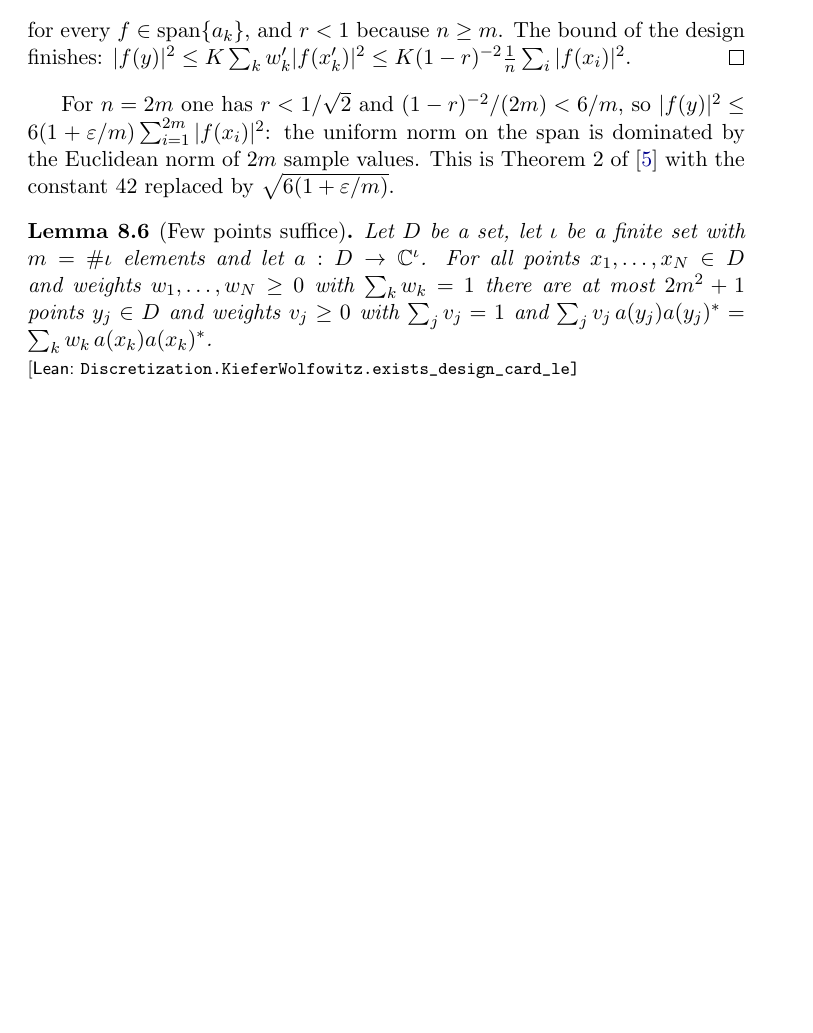
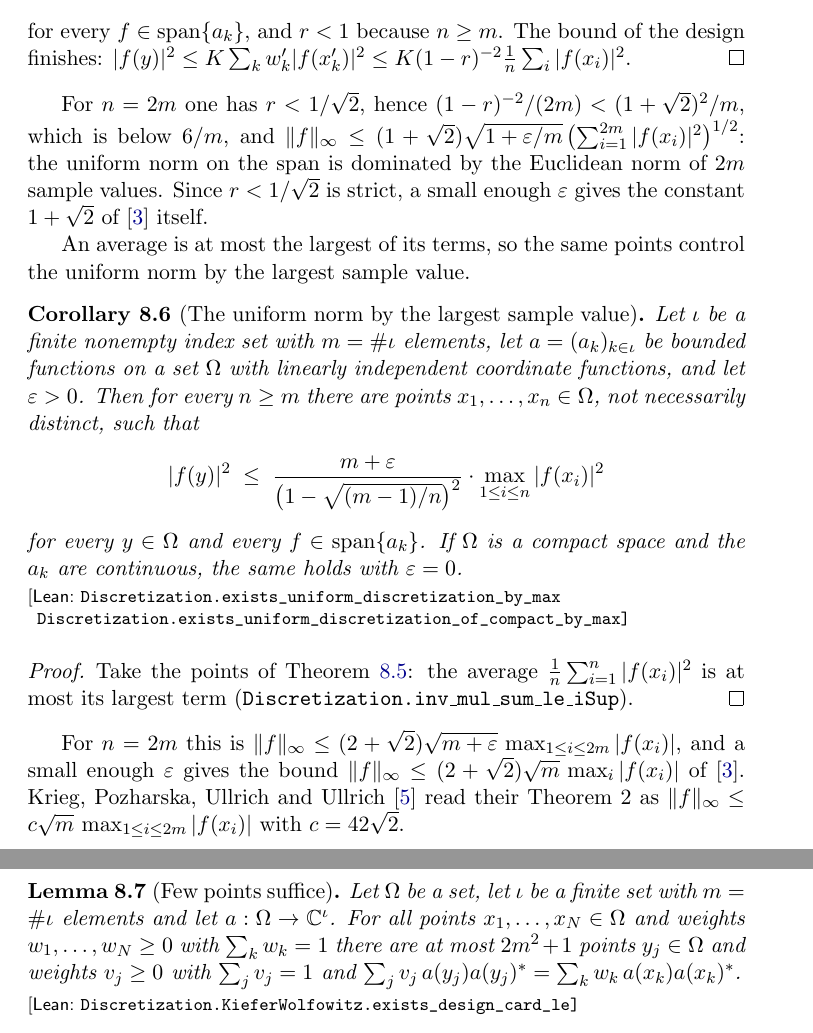
Before and after one commit to mario-ullrich/Lean-Discretization, a LaTeX thesis (blueprint/src/print.tex, which reads blueprint/src/content.tex): part of page 37 of 39 before the commit and two parts of pages 37 and 38 of 39 after it, the two joined at a grey line, cut so that both start at the same text, the shorter picture padded with empty space. Compiled offline with pdfLaTeX.

Commit message:
Bound the uniform norm by the largest sample value and rename the ℓ₂ forms to by_l2

```diff
--- a/blueprint/src/content.tex
+++ b/blueprint/src/content.tex
@@ -1526,3 +1527,5 @@ the case $p = \infty$ of Proposition~8 of~\cite{CDKU}.
 
 \begin{theorem}[Discretization of the uniform norm with $n \geq m$ points]
 \label{thm:uniform-discretization-optimal}
+\lean{Discretization.exists_uniform_discretization_by_l2,
+      Discretization.exists_uniform_discretization_of_compact_by_l2}
@@ -1561,19 +1562,56 @@ the design finishes:
 $|f(y)|^2 \leq K \sum_k w'_k |f(x'_k)|^2 \leq K (1 - r)^{-2} \frac{1}{n} \sum_i |f(x_i)|^2$.
 \end{proof}
 
-For $n = 2m$ one has $r < 1/\sqrt{2}$ and $(1 - r)^{-2} / (2m) < 6/m$, so
-$|f(y)|^2 \leq 6 (1 + \varepsilon/m) \sum_{i=1}^{2m} |f(x_i)|^2$: the uniform norm on the span
-is dominated by the Euclidean norm of $2m$ sample values. This is Theorem~2
-of~\cite{KPUU} with the constant $42$ replaced by $\sqrt{6 (1 + \varepsilon/m)}$.
+For $n = 2m$ one has $r < 1/\sqrt{2}$, hence $(1 - r)^{-2} / (2m) < (1 + \sqrt{2})^2 / m$,
+which is below $6/m$, and
+$\|f\|_\infty \leq (1 + \sqrt{2}) \sqrt{1 + \varepsilon/m} \,
+\bigl( \sum_{i=1}^{2m} |f(x_i)|^2 \bigr)^{1/2}$: the uniform norm on the span is dominated by
+the Euclidean norm of $2m$ sample values. Since $r < 1/\sqrt{2}$ is strict, a small enough
+$\varepsilon$ gives the constant $1 + \sqrt{2}$ of~\cite{CDKU} itself.
+
+An average is at most the largest of its terms, so the same points control the uniform norm
+by the largest sample value.
+
+\begin{corollary}[The uniform norm by the largest sample value]
+\label{cor:uniform-discretization-by-max}
+\lean{Discretization.exists_uniform_discretization_by_max,
+      Discretization.exists_uniform_discretization_of_compact_by_max}
+\leanok
+Let $\iota$ be a finite nonempty index set with $m = \#\iota$ elements, let
+$a = (a_k)_{k \in \iota}$ be bounded functions on a set $\Omega$ with linearly independent
+coordinate functions, and let $\varepsilon > 0$. Then for every $n \geq m$ there are points
+$x_1, \dots, x_n \in \Omega$, not necessarily distinct, such that
+\[
+  |f(y)|^2 \; \leq \; \frac{m + \varepsilon}{\bigl( 1 - \sqrt{(m-1)/n} \bigr)^2}
+    \cdot \max_{1 \leq i \leq n} |f(x_i)|^2
+\]
+for every $y \in \Omega$ and every $f \in \operatorname{span}\{a_k\}$. If $\Omega$ is a
+compact space and the $a_k$ are continuous, the same holds with $\varepsilon = 0$.
+\end{corollary}
+
+\begin{proof}
+\leanok
+\uses{thm:uniform-discretization-optimal}
+Take the points of \Cref{thm:uniform-discretization-optimal}: the average
+$\frac{1}{n} \sum_{i=1}^n |f(x_i)|^2$ is at most its largest term
+(\texttt{Discretization.inv\_mul\_sum\_le\_iSup}).
+\end{proof}
+
+For $n = 2m$ this is
+$\|f\|_\infty \leq (2 + \sqrt{2}) \sqrt{m + \varepsilon} \, \max_{1 \leq i \leq 2m} |f(x_i)|$,
+and a small enough $\varepsilon$ gives the bound
+$\|f\|_\infty \leq (2 + \sqrt{2}) \sqrt{m} \, \max_i |f(x_i)|$ of~\cite{CDKU}. Krieg,
+Pozharska, Ullrich and Ullrich~\cite{KPUU} read their Theorem~2 as
+$\|f\|_\infty \leq c \sqrt{m} \, \max_{1 \leq i \leq 2m} |f(x_i)|$ with $c = 42 \sqrt{2}$.
 
 \begin{lemma}[Few points suffice]
 \label{lem:few-design-points}
 \lean{Discretization.KieferWolfowitz.exists_design_card_le}
 \leanok
-Let $D$ be a set, let $\iota$ be a finite set with $m = \#\iota$ elements and let
-$a : D \to \mathbb{C}^{\iota}$. For all points $x_1, \dots, x_N \in D$ and weights
+Let $\Omega$ be a set, let $\iota$ be a finite set with $m = \#\iota$ elements and let
+$a : \Omega \to \mathbb{C}^{\iota}$. For all points $x_1, \dots, x_N \in \Omega$ and weights
 $w_1, \dots, w_N \geq 0$ with $\sum_k w_k = 1$ there are at most $2m^2 + 1$ points
-$y_j \in D$ and weights $v_j \geq 0$ with $\sum_j v_j = 1$ and
+$y_j \in \Omega$ and weights $v_j \geq 0$ with $\sum_j v_j = 1$ and
 $\sum_j v_j \, a(y_j) a(y_j)^* = \sum_k w_k \, a(x_k) a(x_k)^*$.
 \end{lemma}
 
```
Also changed, not shown: .github/workflows/blueprint.yml (+1 -1 lines), README.md, blueprint/src/content.tex (69 more changed lines), 3 other files.
